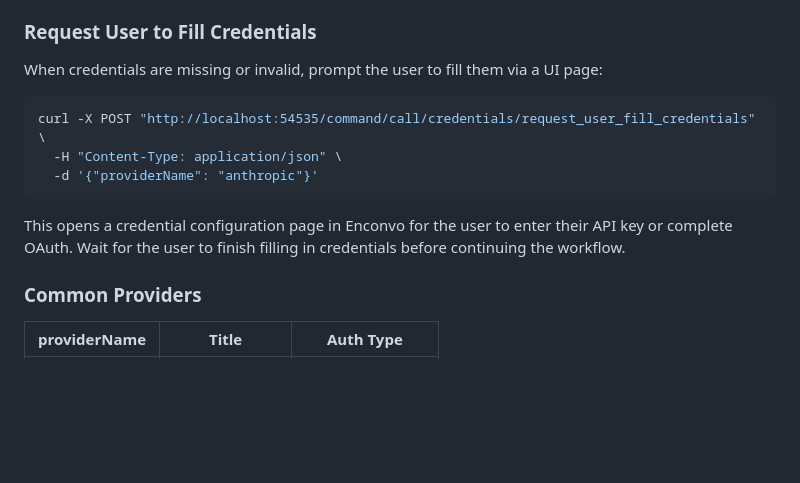
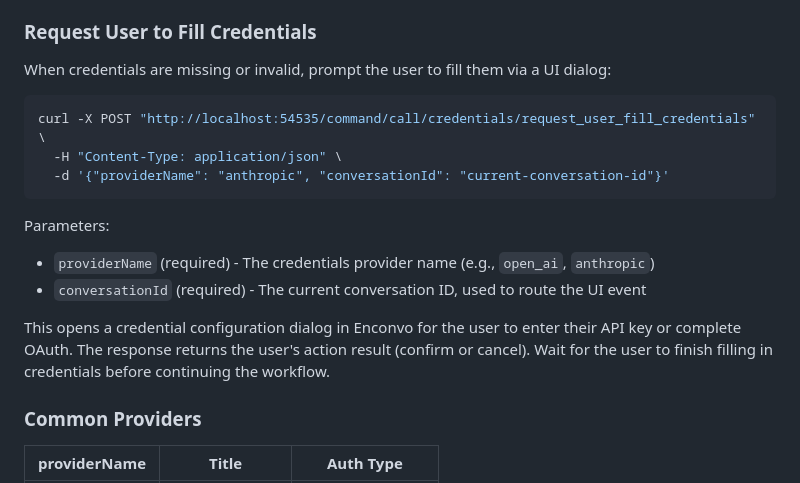
Before and after one commit to Enconvo/skills, a Markdown page: system/enconvo/SKILL.md, the part around the change. GitHub-like rendering; blank space fills up the shorter version.

Commit message:
enconvo skill

````diff
--- a/system/enconvo/SKILL.md
+++ b/system/enconvo/SKILL.md
@@ -92,15 +92,19 @@ Returns the provider's stored credential values:
 
 ### Request User to Fill Credentials
 
-When credentials are missing or invalid, prompt the user to fill them via a UI page:
+When credentials are missing or invalid, prompt the user to fill them via a UI dialog:
 
 ```bash
 curl -X POST "http://localhost:54535/command/call/credentials/request_user_fill_credentials" \
   -H "Content-Type: application/json" \
-  -d '{"providerName": "anthropic"}'
+  -d '{"providerName": "anthropic", "conversationId": "current-conversation-id"}'
 ```
 
-This opens a credential configuration page in Enconvo for the user to enter their API key or complete OAuth. Wait for the user to finish filling in credentials before continuing the workflow.
+Parameters:
+- `providerName` (required) - The credentials provider name (e.g., `open_ai`, `anthropic`)
+- `conversationId` (required) - The current conversation ID, used to route the UI event
+
+This opens a credential configuration dialog in Enconvo for the user to enter their API key or complete OAuth. The response returns the user's action result (confirm or cancel). Wait for the user to finish filling in credentials before continuing the workflow.
 
 ### Common Providers
 
````
